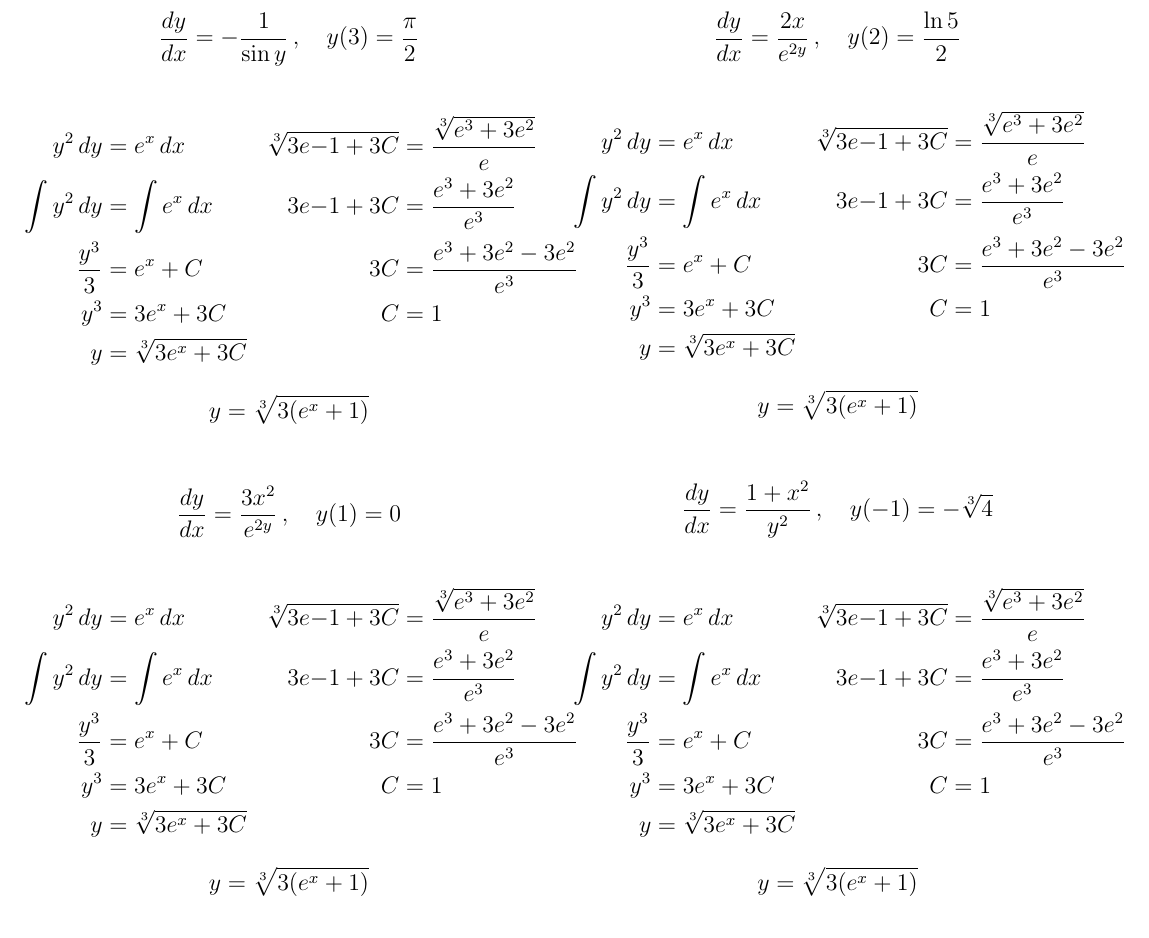
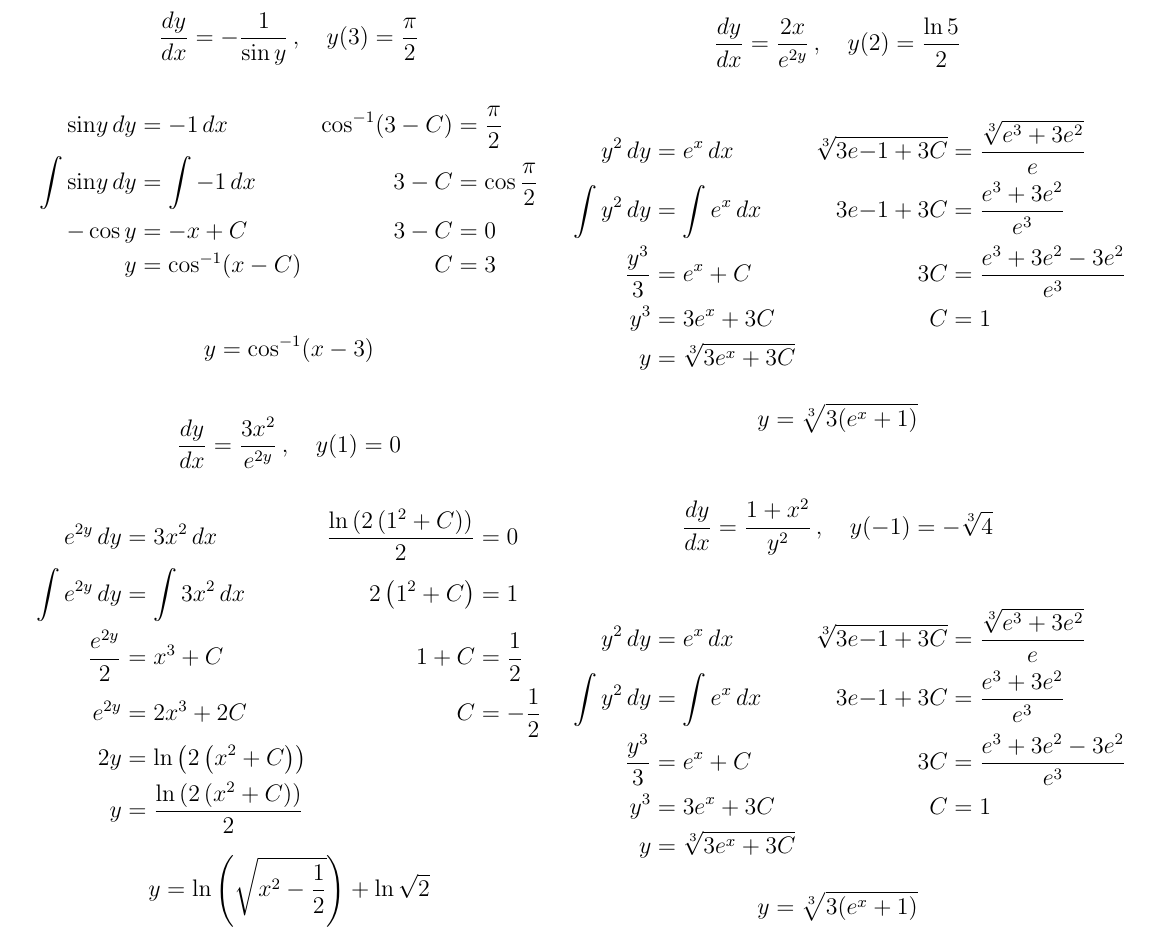
Before and after one commit to joseporcar/mathhw-APCALC, a LaTeX document (MathHW.tex): part of page 8 of 8, cut so that both start at the same text. Compiled offline with pdfLaTeX.

Commit message:
another one? also correction to old one

```diff
--- a/MathHW.tex
+++ b/MathHW.tex
@@ -333,23 +333,23 @@ Find the volume of the solid that results when the region enclosed by the curves
     \begin{center}
     $$\frac{dy}{dx} = -\frac{1}{\sin y}\,, \quad y(3) = \frac{\pi}{2}$$
     \begin{align*}
-        y^2\,dy &= e^x\,dx & \sqrt[3]{3e{-1} + 3C} &= \frac{\sqrt[3]{e^3 + 3e^2}}{e} \\
-        \int y^2\,dy &= \int e^x\,dx & 3e{-1} + 3C &= \frac{e^3 + 3e^2}{e^3}\\
-        \frac{y^3}{3} &= e^x + C & 3C &= \frac{e^3 + 3e^2 - 3e^2}{e^3} \\
-        y^3 &= 3e^x + 3C & C &= 1\\
-        y &= \sqrt[3]{3e^x + 3C}
+        \sin \! y\,dy &= -1\,dx & \cos^{-1}(3 - C) &= \frac{\pi}{2} \\
+        \int \sin \! y\,dy &= \int -1\,dx & 3 - C &= \cos \frac{\pi}{2}\\
+        -\cos y &= -x + C & 3 - C &= 0 \\
+        y &= \cos^{-1}(x - C) & C &= 3\\
     \end{align*}
-    $$y = \sqrt[3]{3(e^x + 1)}$$
+    $$y = \cos^{-1}(x - 3)$$
 
     $$\frac{dy}{dx} = \frac{3x^2}{e^{2y}}\,, \quad y(1) = 0$$
     \begin{align*}
-        y^2\,dy &= e^x\,dx & \sqrt[3]{3e{-1} + 3C} &= \frac{\sqrt[3]{e^3 + 3e^2}}{e} \\
-        \int y^2\,dy &= \int e^x\,dx & 3e{-1} + 3C &= \frac{e^3 + 3e^2}{e^3}\\
-        \frac{y^3}{3} &= e^x + C & 3C &= \frac{e^3 + 3e^2 - 3e^2}{e^3} \\
-        y^3 &= 3e^x + 3C & C &= 1\\
-        y &= \sqrt[3]{3e^x + 3C}
+        e^{2y}\,dy &= 3x^2\,dx & \frac{\ln \left( 2\left(1^2 + C\right) \right)}{2} &= 0 \\
+        \int e^{2y}\,dy &= \int 3x^2\,dx & 2\left(1^2+C\right) &= 1\\
+        \frac{e^{2y}}{2} &= x^3 + C & 1+C &= \frac{1}{2} \\
+        e^{2y} &= 2x^3 +2C & C &= -\frac{1}{2}\\
+        2y &= \ln \left( 2\left(x^2 + C\right) \right) \\
+        y &= \frac{\ln \left( 2\left(x^2 + C\right) \right)}{2}
     \end{align*}
-    $$y = \sqrt[3]{3(e^x + 1)}$$
+    $$y = \ln \left( \sqrt{x^2 - \frac{1}{2}} \right) + \ln \sqrt{2}$$
 
     \columnbreak
 
```
Also changed, not shown: MathHW.pdf, MathHW.tex (4 more changed lines), 1 other file.
